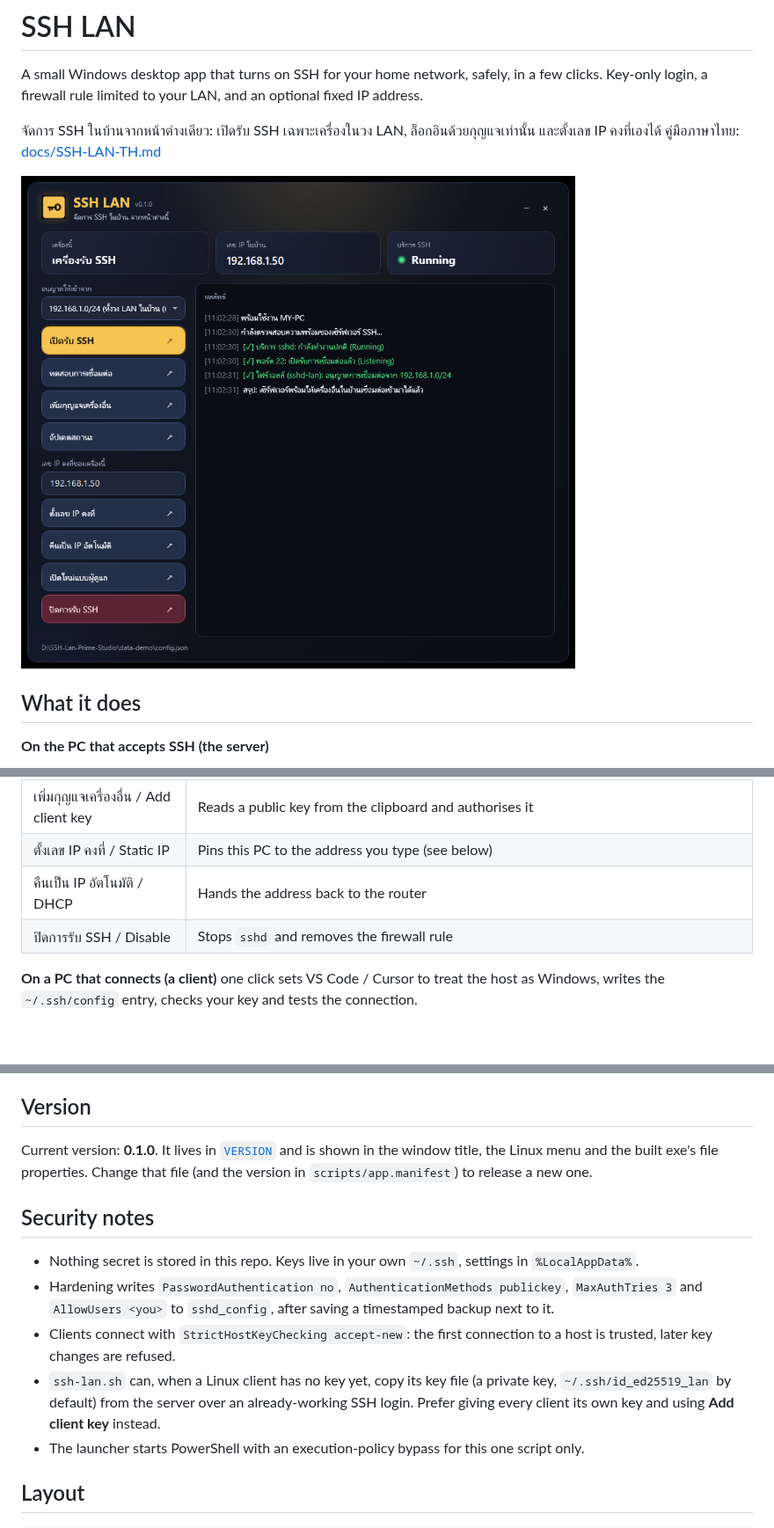
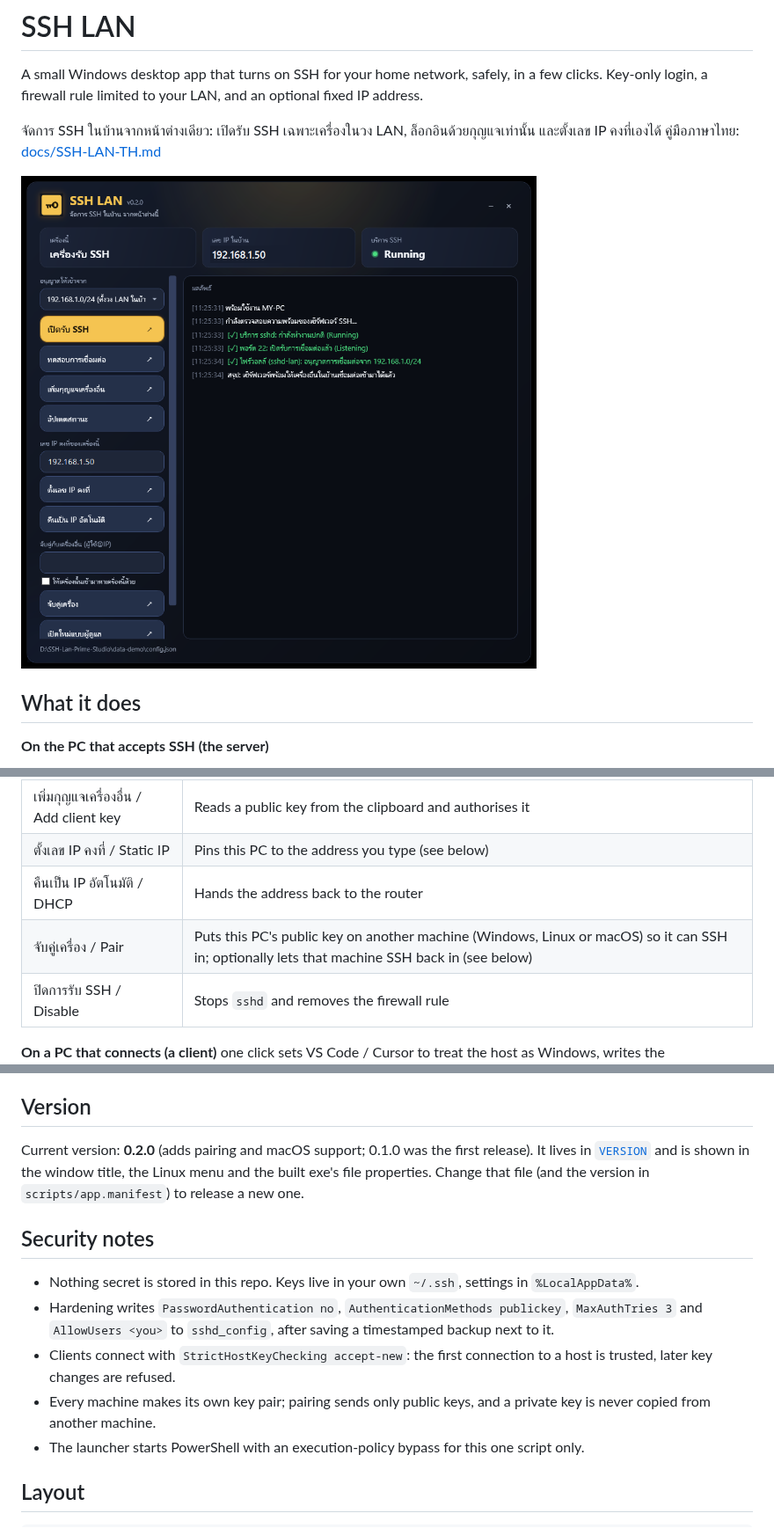
Before and after one commit to settanun-prime/ssh-lan, a Markdown page: README.md, 3 parts joined by grey strips. Shown at 88% size. GitHub-like rendering; pictures changed too: docs/screenshot.png; blank space fills up the shorter version.

```diff
--- a/README.md
+++ b/README.md
@@ -19,6 +19,7 @@ Key-only login, a firewall rule limited to your LAN, and an optional fixed IP ad
 | เพิ่มกุญแจเครื่องอื่น / Add client key | Reads a public key from the clipboard and authorises it |
 | ตั้งเลข IP คงที่ / Static IP | Pins this PC to the address you type (see below) |
 | คืนเป็น IP อัตโนมัติ / DHCP | Hands the address back to the router |
+| จับคู่เครื่อง / Pair | Puts this PC's public key on another machine (Windows, Linux or macOS) so it can SSH in; optionally lets that machine SSH back in (see below) |
 | ปิดการรับ SSH / Disable | Stops `sshd` and removes the firewall rule |
 
 **On a PC that connects (a client)** one click sets VS Code / Cursor to treat the host as Windows, writes the `~/.ssh/config` entry, checks your key and tests the connection.
@@ -91,14 +108,14 @@ Nothing about your machines is hard-coded. A client finds the server by itself:
 
 ## Version
 
-Current version: **0.1.0**. It lives in [`VERSION`](VERSION) and is shown in the window title, the Linux menu and the built exe's file properties. Change that file (and the version in `scripts/app.manifest`) to release a new one.
+Current version: **0.2.0** (adds pairing and macOS support; 0.1.0 was the first release). It lives in [`VERSION`](VERSION) and is shown in the window title, the Linux menu and the built exe's file properties. Change that file (and the version in `scripts/app.manifest`) to release a new one.
 
 ## Security notes
 
 - Nothing secret is stored in this repo. Keys live in your own `~/.ssh`, settings in `%LocalAppData%`.
 - Hardening writes `PasswordAuthentication no`, `AuthenticationMethods publickey`, `MaxAuthTries 3` and `AllowUsers <you>` to `sshd_config`, after saving a timestamped backup next to it.
 - Clients connect with `StrictHostKeyChecking accept-new`: the first connection to a host is trusted, later key changes are refused.
-- `ssh-lan.sh` can, when a Linux client has no key yet, copy its key file (a private key, `~/.ssh/id_ed25519_lan` by default) from the server over an already-working SSH login. Prefer giving every client its own key and using **Add client key** instead.
+- Every machine makes its own key pair; pairing sends only public keys, and a private key is never copied from another machine.
 - The launcher starts PowerShell with an execution-policy bypass for this one script only.
 
 ## Layout
```
Also changed, not shown: other parts of README.md (+20 -4 lines), docs/SSH-LAN-TH.md (+13 -2 lines), 7 other files.
